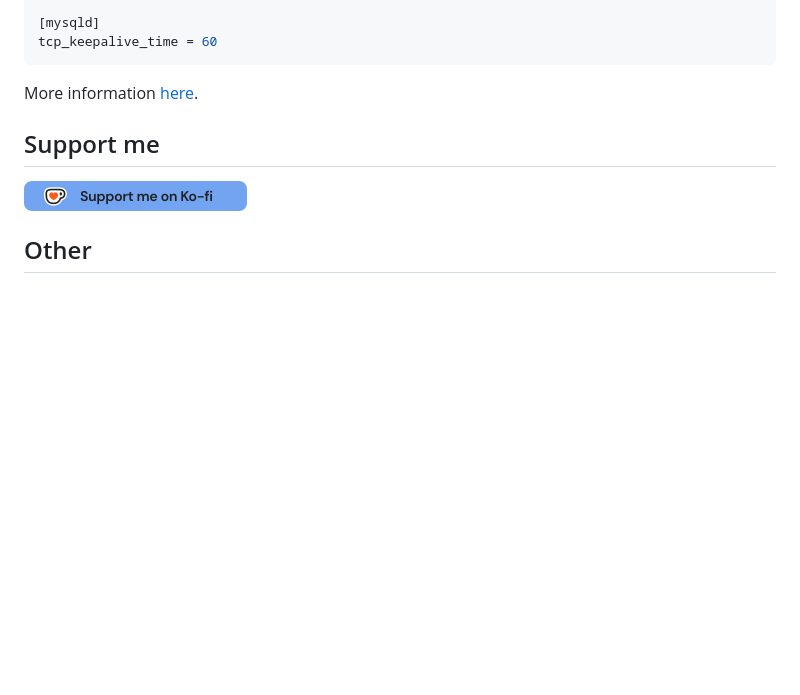
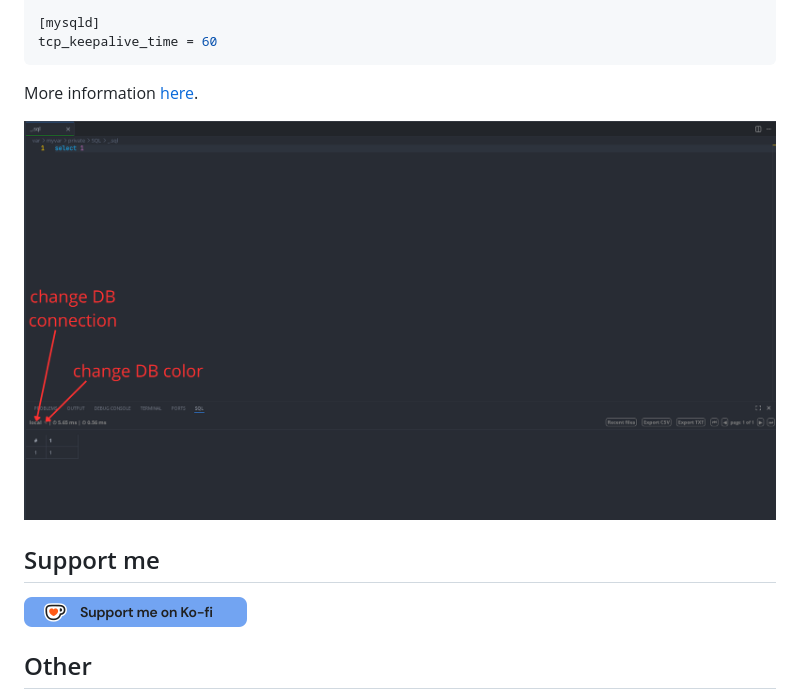
Before and after one commit to wojtek77/db-client-w77, a Markdown page: README.md, the part around the change. GitHub-like rendering; pictures changed too: images/screenshot1.png (added); blank space fills up the shorter version.

Commit message:
change README.md (3)

````diff
--- a/README.md
+++ b/README.md
@@ -50,6 +50,8 @@ tcp_keepalive_time = 60
 ```
 More information [here](https://mariadb.com/docs/server/server-management/install-and-upgrade-mariadb/configuring-mariadb/configuring-mariadb-with-option-files).
 
+![Git Blame screeshot 1](images/screenshot1.png)
+
 ## Support me
 [![ko-fi](images/ko-fi.png)](https://ko-fi.com/w77w77)
 
````
